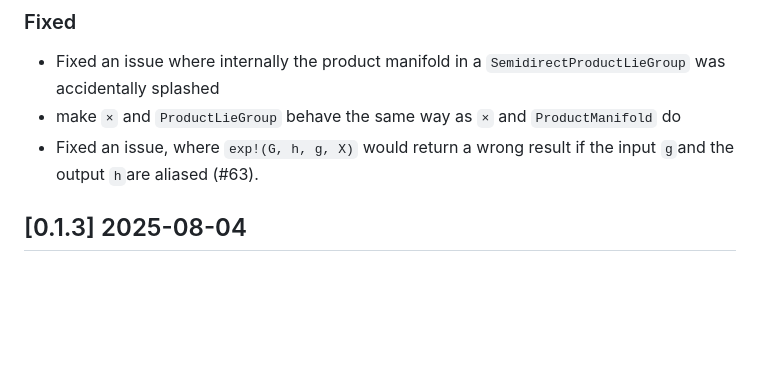
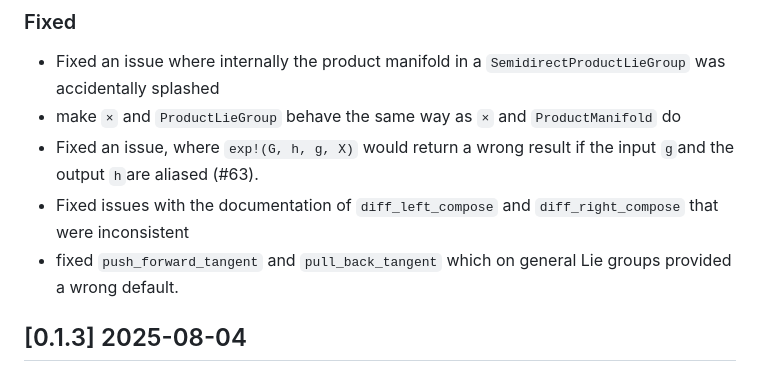
Before and after one commit to JuliaManifolds/LieGroups.jl, a Markdown page: NEWS.md, the part around the change. Rendered like a GitHub page; blank space fills up the shorter version.

Commit message:
Document changes and fixes.

```diff
--- a/NEWS.md
+++ b/NEWS.md
@@ -20,6 +20,8 @@ and this project adheres to [Semantic Versioning](https://semver.org/spec/v2.0.0
 * Fixed an issue where internally the product manifold in a `SemidirectProductLieGroup` was accidentally splashed
 * make `×` and `ProductLieGroup` behave the same way as `×` and `ProductManifold` do
 * Fixed an issue, where `exp!(G, h, g, X)` would return a wrong result if the input `g`and the output `h`are aliased (#63).
+* Fixed issues with the documentation of `diff_left_compose` and `diff_right_compose` that were inconsistent
+* fixed `push_forward_tangent` and `pull_back_tangent` which on general Lie groups provided a wrong default.
 
 ## [0.1.3] 2025-08-04
 
```
